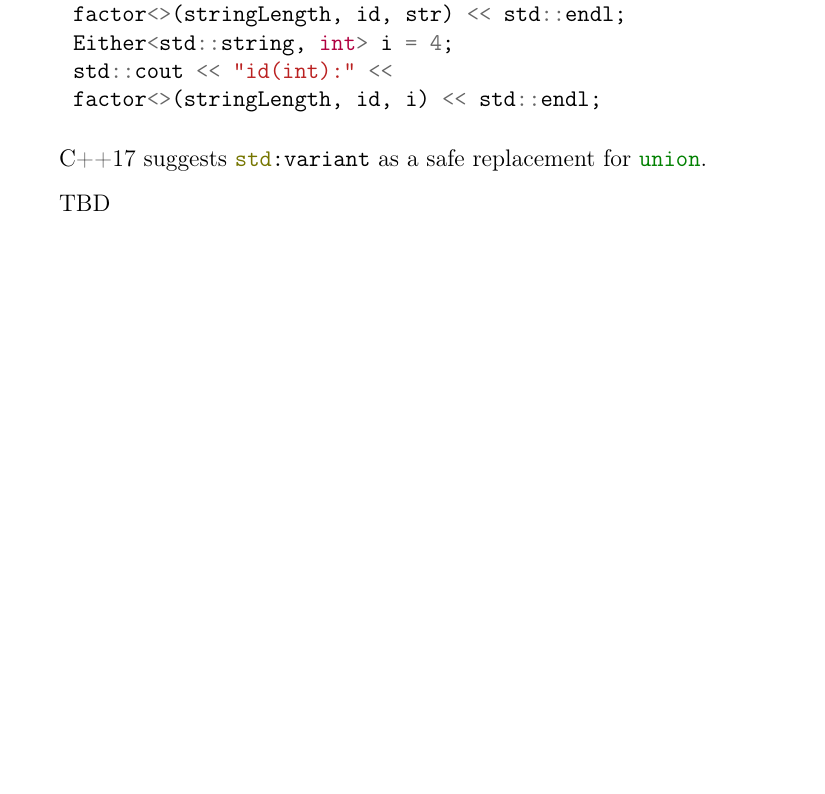
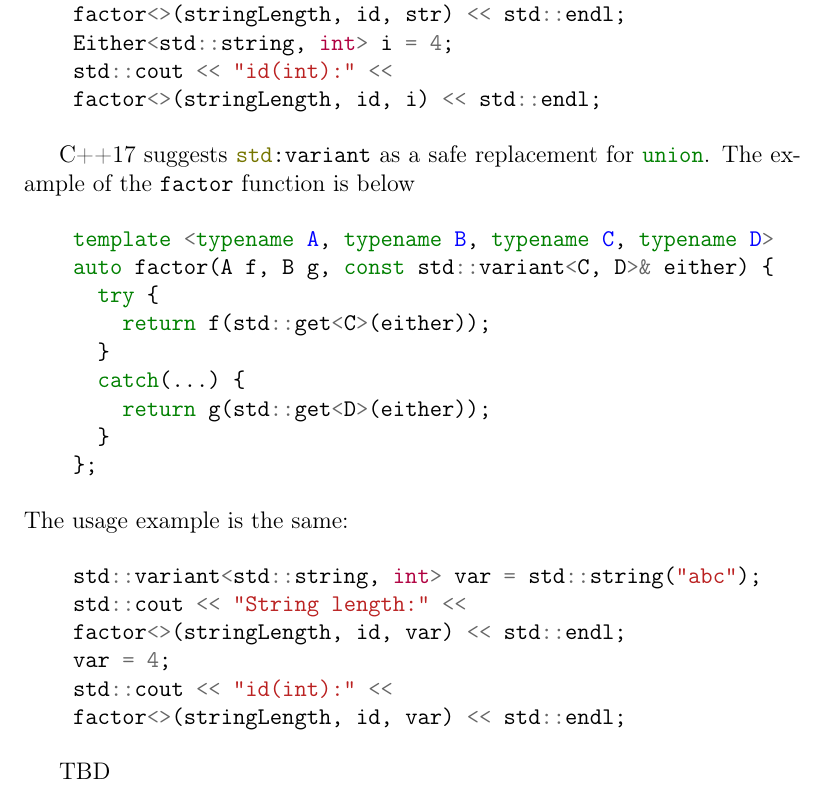
Before and after one commit to ivanmurashko/articles, a LaTeX book (cattheory/cattheory.tex, which reads cattheory/objectsmorphisms.tex): part of page 31 of 43, cut so that both start at the same text, the shorter picture padded with empty space. Compiled offline with pdfLaTeX; a missing bibliography style is replaced by a similar one.

Commit message:
cattheory: sum in c++

```diff
--- a/cattheory/objectsmorphisms.tex
+++ b/cattheory/objectsmorphisms.tex
@@ -510,7 +510,29 @@ considered as the product.
   \end{minted}
 
   C++17 suggests \mintinline{c++}{std:variant} as a safe replacement
-  for \mintinline{c++}{union}.
+  for \mintinline{c++}{union}. The example of the \mintinline{c++}{factor}
+  function is below
+  \begin{minted}{c++}
+    template <typename A, typename B, typename C, typename D>
+    auto factor(A f, B g, const std::variant<C, D>& either) {
+      try {
+        return f(std::get<C>(either));
+      }
+      catch(...) {
+        return g(std::get<D>(either));
+      }
+    };
+  \end{minted}
+  The usage example is the same:
+  \begin{minted}{c++}
+    std::variant<std::string, int> var = std::string("abc");
+    std::cout << "String length:" <<
+    factor<>(stringLength, id, var) << std::endl;
+    var = 4;
+    std::cout << "id(int):" <<
+    factor<>(stringLength, id, var) << std::endl;
+  \end{minted}
+
 \end{example}
 TBD
 \subsubsection{\textbf{Scala} category}
```
Also changed, not shown: cattheory/cattheory.pdf.
